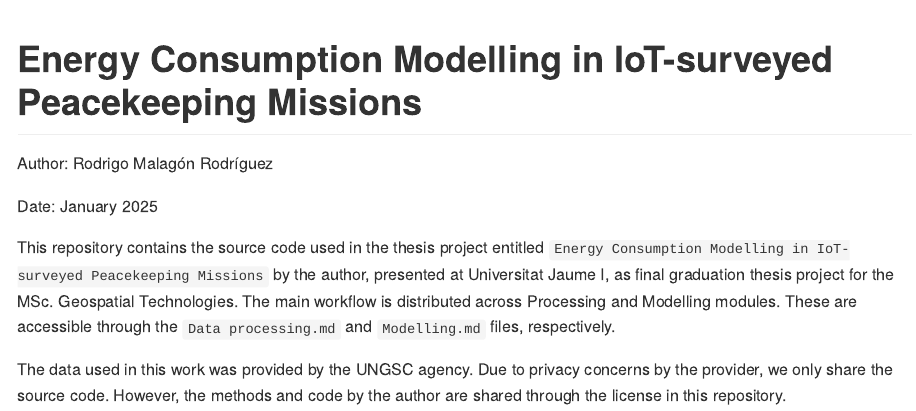
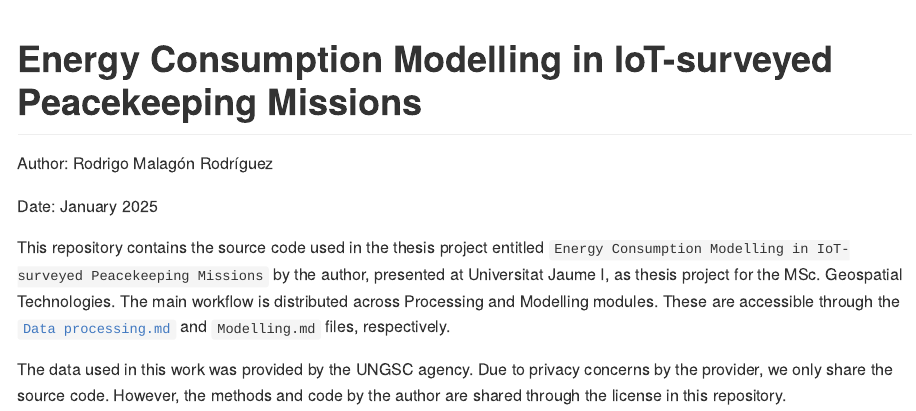
Before and after one commit to rodrigomalagon/Modelling-of-IoT-surveyed-UN-camps, an R Markdown document (README.Rmd): the page in a window 1100 px wide, from its top. The pictures show the output file README.md that the author committed with the source, drawn offline in the style of GitHub.

Commit message:
Add link to Processing netbook

```diff
--- a/README.Rmd
+++ b/README.Rmd
@@ -9,6 +9,6 @@ Author: Rodrigo Malagón Rodríguez
 Date: January 2025
 
 This repository contains the source code used in the thesis project entitled
-`Energy Consumption Modelling in IoT-surveyed Peacekeeping Missions` by the author, presented at Universitat Jaume I, as final graduation thesis project for the MSc. Geospatial Technologies. The main workflow is distributed across Processing and Modelling modules. These are accessible through the `Data processing.md` and `Modelling.md` files, respectively.
+`Energy Consumption Modelling in IoT-surveyed Peacekeeping Missions` by the author, presented at Universitat Jaume I, as thesis project for the MSc. Geospatial Technologies. The main workflow is distributed across Processing and Modelling modules. These are accessible through the [`Data processing.md`](Data processing.md) and `Modelling.md` files, respectively.
 
 The data used in this work was provided by the UNGSC agency. Due to privacy concerns by the provider, we only share the source code. However, the methods and code by the author are shared through the license in this repository.
```
Also changed, not shown: README.md.
